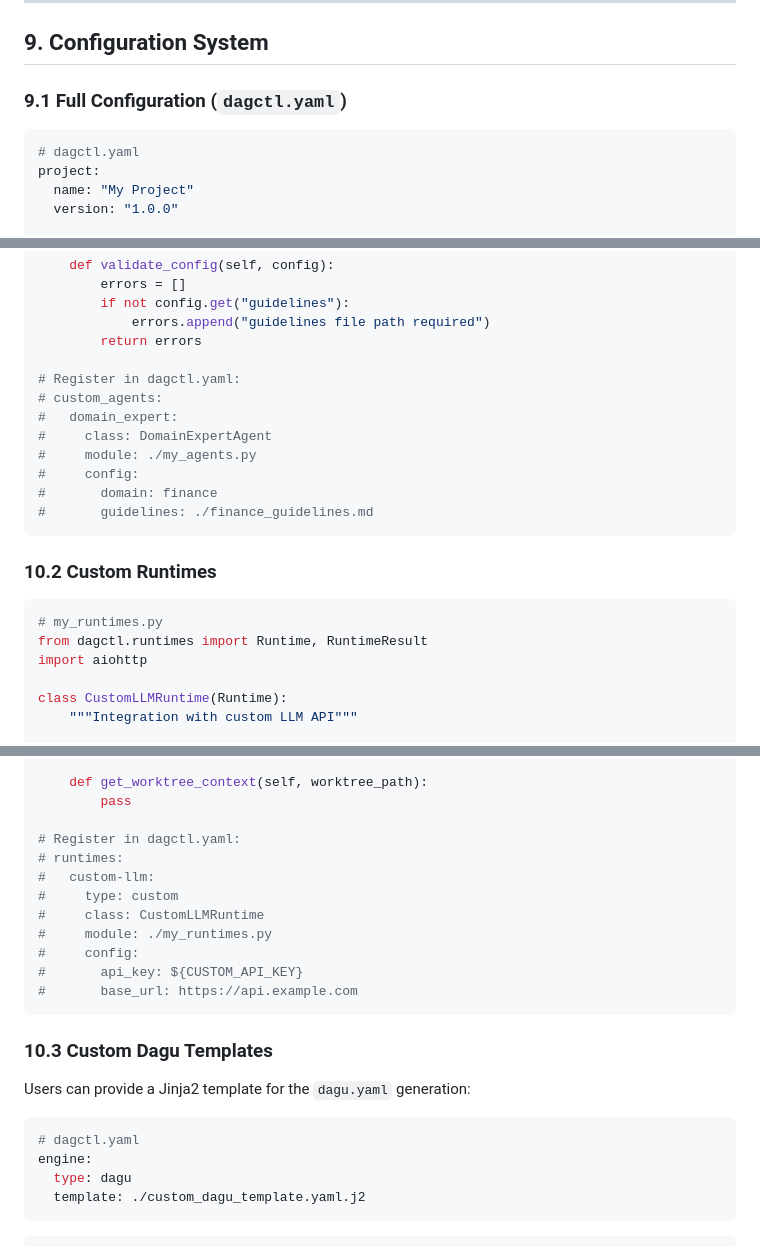
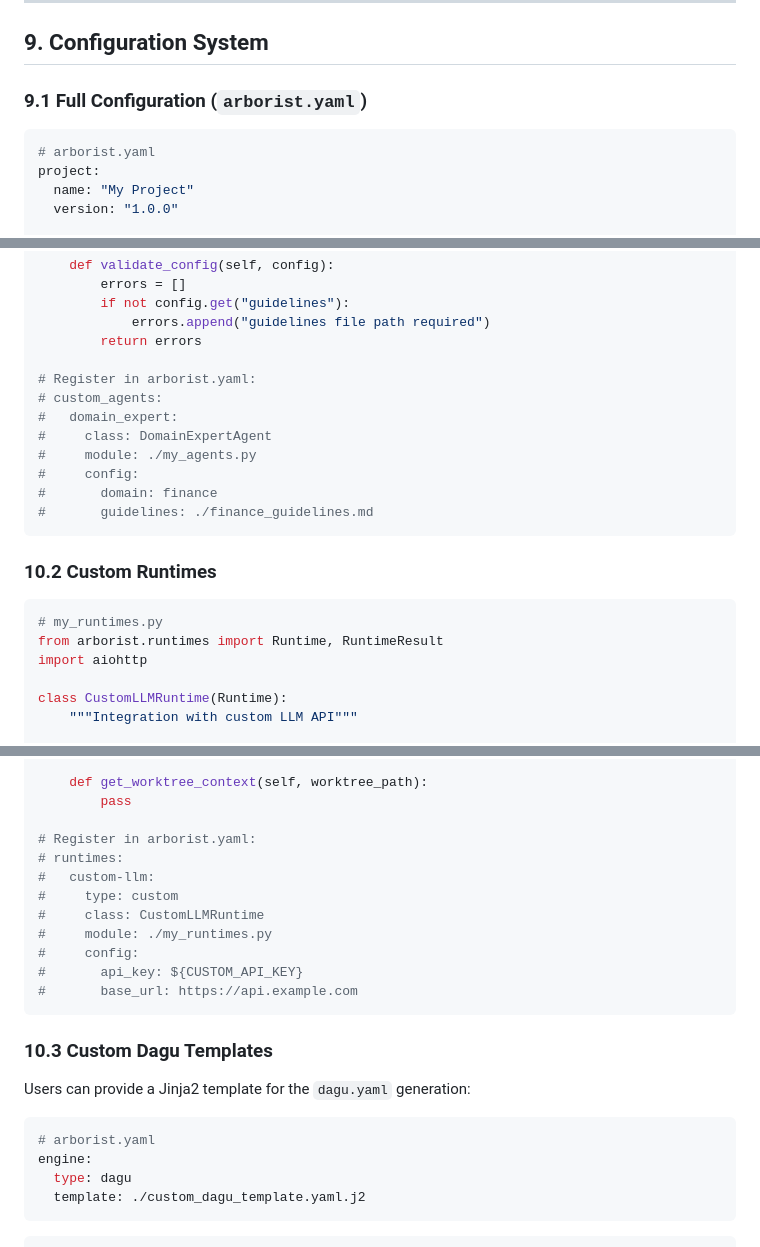
Before and after one commit to pennyworth-tech/agent-arborist, a Markdown page: docs/agent-arborist.md, 3 parts joined by grey strips. Rendered like a GitHub page.

````diff
--- a/docs/dag-to-dagu-spec.md
+++ b/docs/agent-arborist.md
@@ -2252,10 +2252,10 @@ class Dashboard:
 
 ## 9. Configuration System
 
-### 9.1 Full Configuration (`dagctl.yaml`)
+### 9.1 Full Configuration (`arborist.yaml`)
 
 ```yaml
-# dagctl.yaml
+# arborist.yaml
 project:
   name: "My Project"
   version: "1.0.0"
@@ -2495,7 +2495,7 @@ Respond with JSON:
             errors.append("guidelines file path required")
         return errors
 
-# Register in dagctl.yaml:
+# Register in arborist.yaml:
 # custom_agents:
 #   domain_expert:
 #     class: DomainExpertAgent
@@ -2509,7 +2509,7 @@ Respond with JSON:
 
 ```python
 # my_runtimes.py
-from dagctl.runtimes import Runtime, RuntimeResult
+from arborist.runtimes import Runtime, RuntimeResult
 import aiohttp
 
 class CustomLLMRuntime(Runtime):
@@ -2543,7 +2543,7 @@ class CustomLLMRuntime(Runtime):
     def get_worktree_context(self, worktree_path):
         pass
 
-# Register in dagctl.yaml:
+# Register in arborist.yaml:
 # runtimes:
 #   custom-llm:
 #     type: custom
@@ -2559,7 +2559,7 @@ class CustomLLMRuntime(Runtime):
 Users can provide a Jinja2 template for the `dagu.yaml` generation:
 
 ```yaml
-# dagctl.yaml
+# arborist.yaml
 engine:
   type: dagu
   template: ./custom_dagu_template.yaml.j2
````
Also changed, not shown: other parts of docs/agent-arborist.md (+43 -43 lines).
